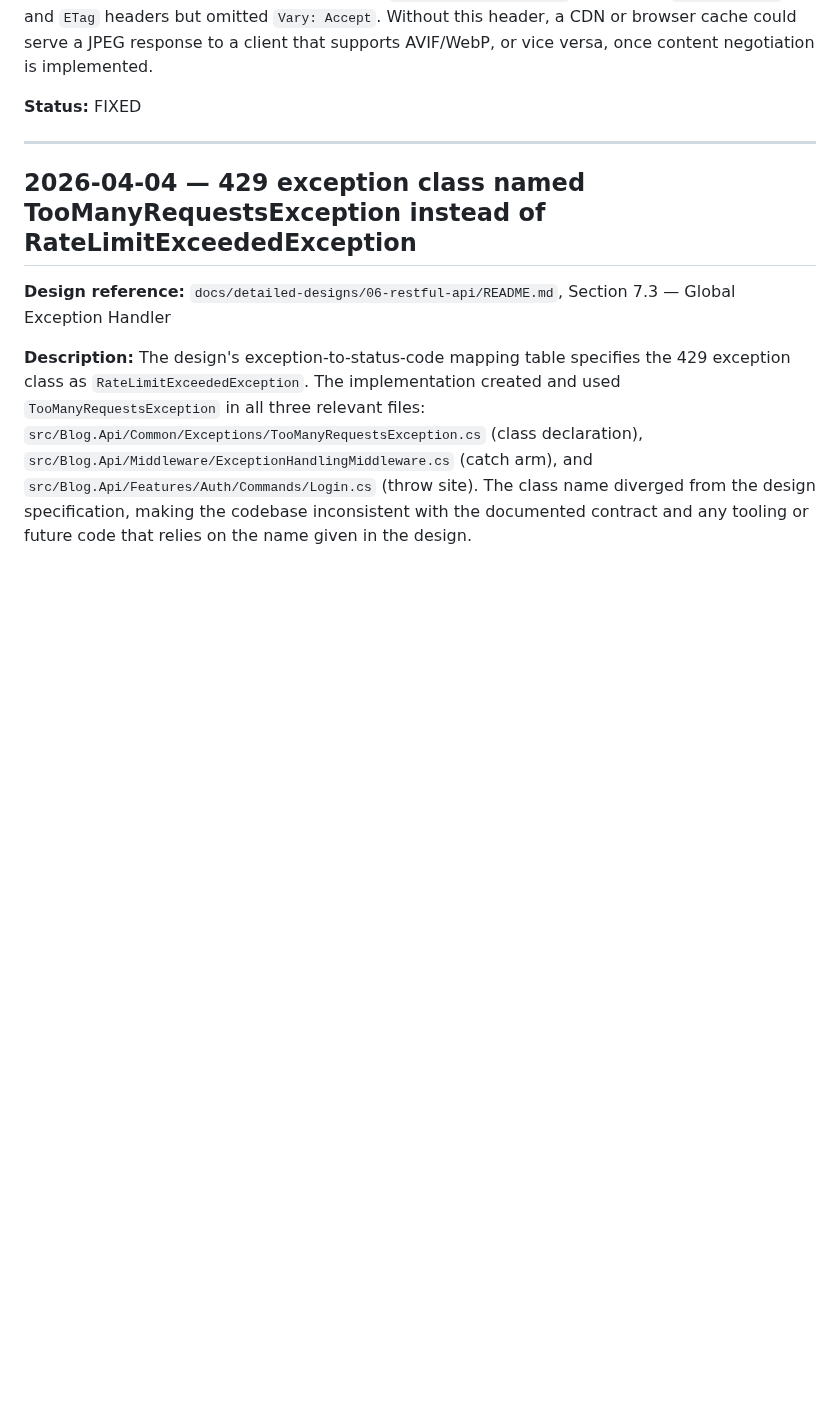
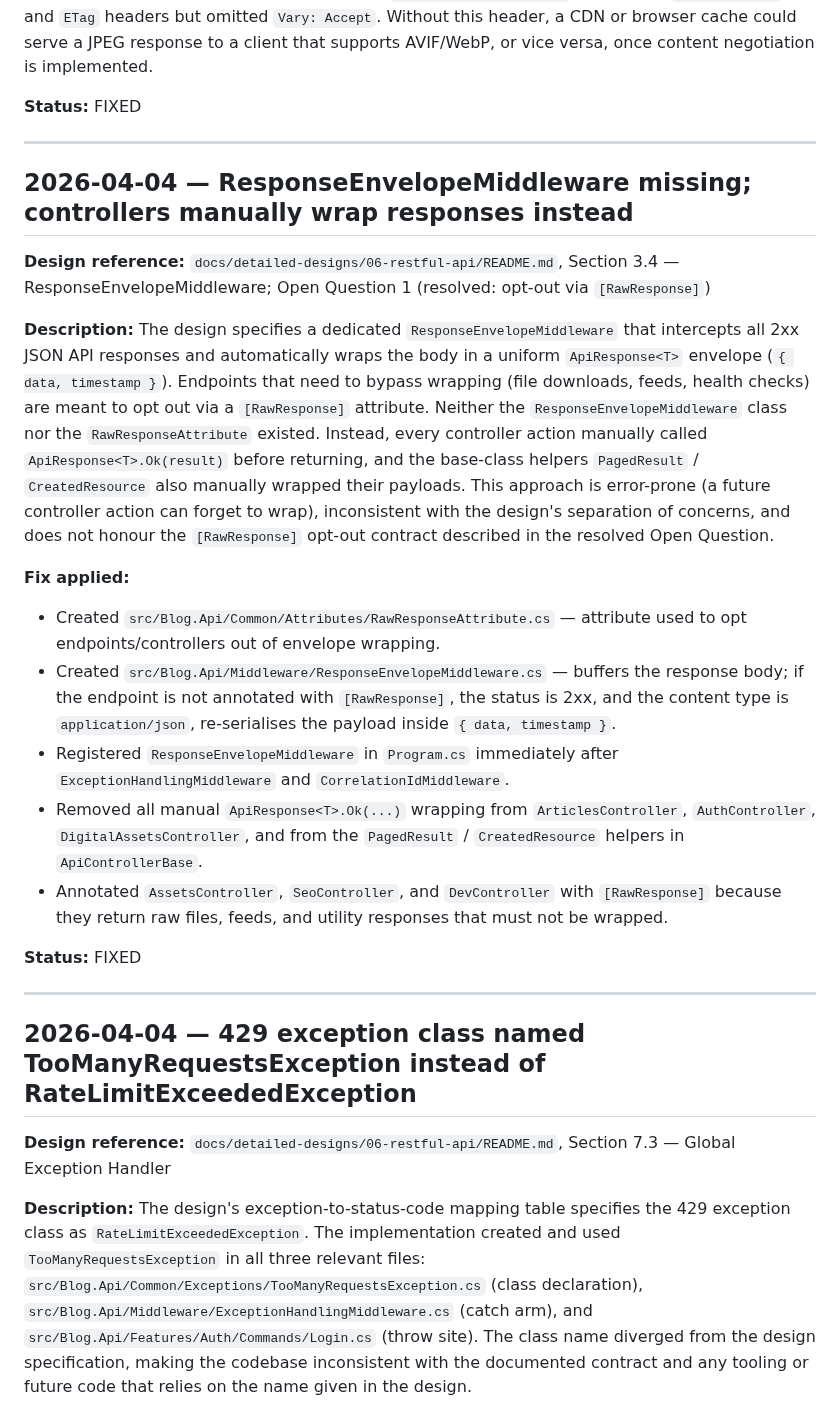
Before and after one commit to QuinntyneBrown/Blog, a Markdown page: docs/conformance.md, the part around the change. Drawn GitHub-style; blank space fills up the shorter version.

Commit message:
update conformance log
Co-Authored-By: Claude Sonnet 4.6 <noreply@anthropic.com>

```diff
--- a/docs/conformance.md
+++ b/docs/conformance.md
@@ -125,6 +125,24 @@ The design specifies that the asset serving endpoint must set `Vary: Accept` on
 
 ---
 
+## 2026-04-04 — ResponseEnvelopeMiddleware missing; controllers manually wrap responses instead
+
+**Design reference:** `docs/detailed-designs/06-restful-api/README.md`, Section 3.4 — ResponseEnvelopeMiddleware; Open Question 1 (resolved: opt-out via `[RawResponse]`)
+
+**Description:**
+The design specifies a dedicated `ResponseEnvelopeMiddleware` that intercepts all 2xx JSON API responses and automatically wraps the body in a uniform `ApiResponse<T>` envelope (`{ data, timestamp }`). Endpoints that need to bypass wrapping (file downloads, feeds, health checks) are meant to opt out via a `[RawResponse]` attribute. Neither the `ResponseEnvelopeMiddleware` class nor the `RawResponseAttribute` existed. Instead, every controller action manually called `ApiResponse<T>.Ok(result)` before returning, and the base-class helpers `PagedResult` / `CreatedResource` also manually wrapped their payloads. This approach is error-prone (a future controller action can forget to wrap), inconsistent with the design's separation of concerns, and does not honour the `[RawResponse]` opt-out contract described in the resolved Open Question.
+
+**Fix applied:**
+- Created `src/Blog.Api/Common/Attributes/RawResponseAttribute.cs` — attribute used to opt endpoints/controllers out of envelope wrapping.
+- Created `src/Blog.Api/Middleware/ResponseEnvelopeMiddleware.cs` — buffers the response body; if the endpoint is not annotated with `[RawResponse]`, the status is 2xx, and the content type is `application/json`, re-serialises the payload inside `{ data, timestamp }`.
+- Registered `ResponseEnvelopeMiddleware` in `Program.cs` immediately after `ExceptionHandlingMiddleware` and `CorrelationIdMiddleware`.
+- Removed all manual `ApiResponse<T>.Ok(...)` wrapping from `ArticlesController`, `AuthController`, `DigitalAssetsController`, and from the `PagedResult` / `CreatedResource` helpers in `ApiControllerBase`.
+- Annotated `AssetsController`, `SeoController`, and `DevController` with `[RawResponse]` because they return raw files, feeds, and utility responses that must not be wrapped.
+
+**Status:** FIXED
+
+---
+
 ## 2026-04-04 — 429 exception class named TooManyRequestsException instead of RateLimitExceededException
 
 **Design reference:** `docs/detailed-designs/06-restful-api/README.md`, Section 7.3 — Global Exception Handler
```
